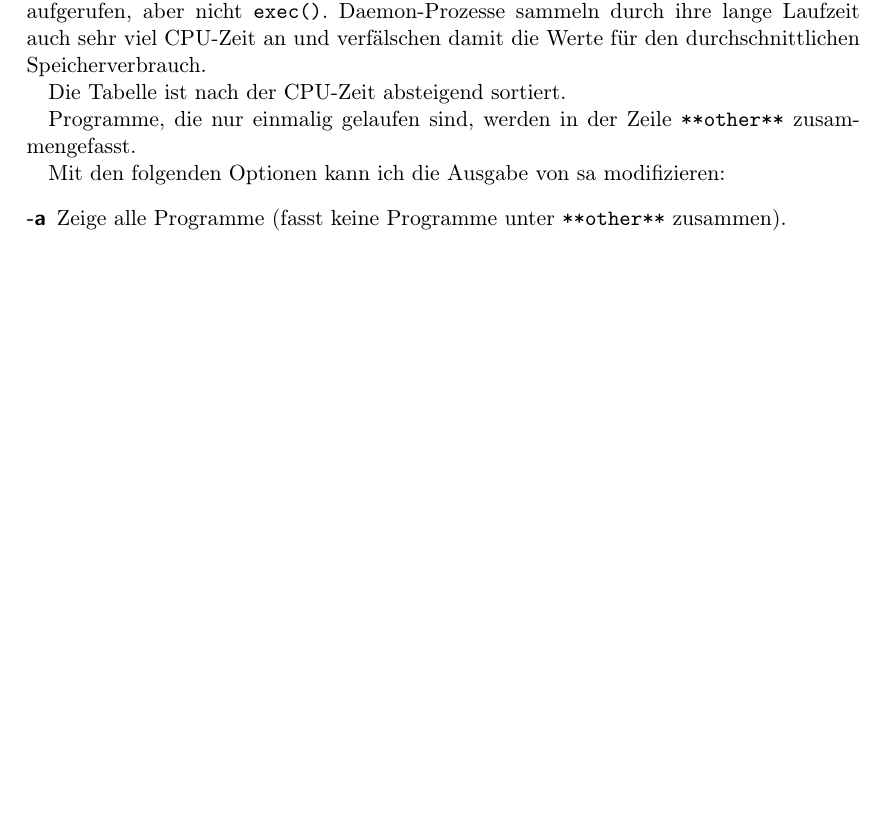
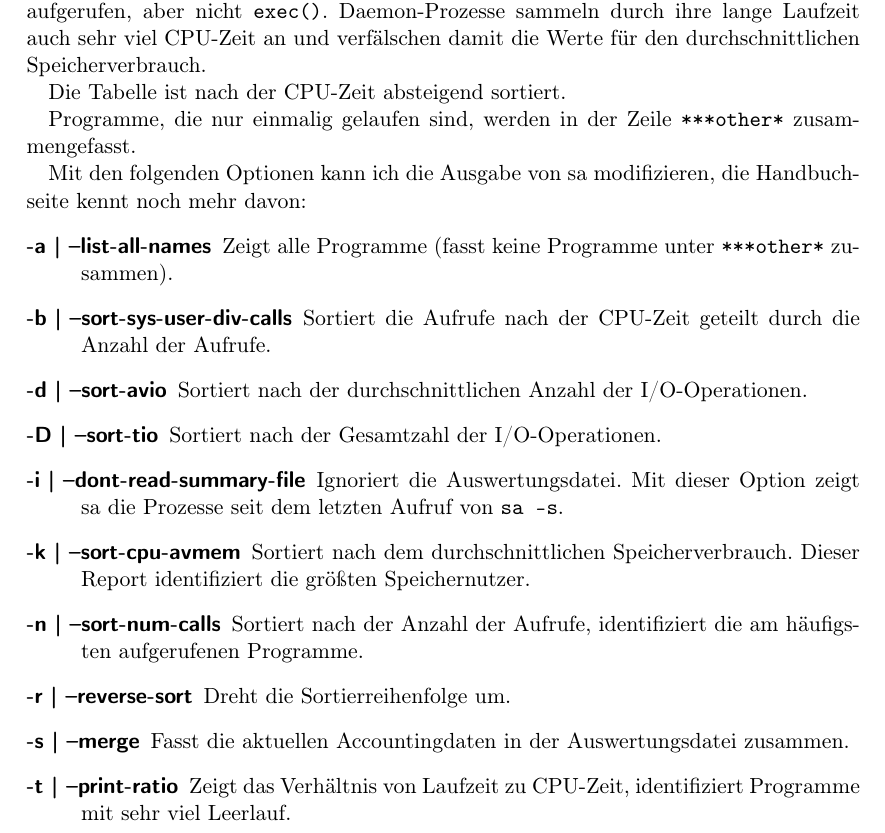
Before and after one commit to matwei-books/troubleshoot-linux, a LaTeX document (troubleshoot-linux.tex, which reads tl-lokal-werkzeuge.tex): part of page 15 of 53 before the commit and part of page 15 of 54 after it, cut so that both start at the same text, the shorter picture padded with empty space. Compiled offline with pdfLaTeX.

Commit message:
Text zu acct

```diff
--- a/tl-lokal-werkzeuge.tex
+++ b/tl-lokal-werkzeuge.tex
@@ -85,12 +85,31 @@
   Die Tabelle ist nach der CPU-Zeit absteigend sortiert.
 
   Programme, die nur einmalig gelaufen sind, werden in der Zeile {\bf
-  \verb?**other**?} zusammengefasst.
+  \verb?***other*?} zusammengefasst.
 
-  Mit den folgenden Optionen kann ich die Ausgabe von sa modifizieren:
+  Mit den folgenden Optionen kann ich die Ausgabe von sa modifizieren, die
+  Handbuchseite kennt noch mehr davon:
   \begin{description}
-    \item[-a] Zeige alle Programme (fasst keine Programme unter
-      \verb?**other**? zusammen).
+    \item[-a | --list-all-names] Zeigt alle Programme (fasst keine Programme unter
+      \verb?***other*? zusammen).
+    \item[-b | --sort-sys-user-div-calls] Sortiert die Aufrufe nach der
+      CPU-Zeit geteilt durch die Anzahl der Aufrufe.
+    \item[-d | --sort-avio] Sortiert nach der durchschnittlichen Anzahl der
+      I/O-Operationen.
+    \item[-D | --sort-tio] Sortiert nach der Gesamtzahl der I/O-Operationen.
+    \item[-i | --dont-read-summary-file] Ignoriert die Auswertungsdatei. Mit
+      dieser Option zeigt sa die Prozesse seit dem letzten Aufruf von
+      \verb?sa -s?.
+    \item[-k | --sort-cpu-avmem] Sortiert nach dem durchschnittlichen
+      Speicherverbrauch. Dieser Report identifiziert die größten
+      Speichernutzer.
+    \item[-n | --sort-num-calls] Sortiert nach der Anzahl der Aufrufe,
+      identifiziert die am häufigsten aufgerufenen Programme.
+    \item[-r | --reverse-sort] Dreht die Sortierreihenfolge um.
+    \item[-s | --merge] Fasst die aktuellen Accountingdaten in der
+      Auswertungsdatei zusammen.
+    \item[-t | --print-ratio] Zeigt das Verhältnis von Laufzeit zu CPU-Zeit,
+      identifiziert Programme mit sehr viel Leerlauf.
   \end{description}
 \end{normaltext}
 
```
